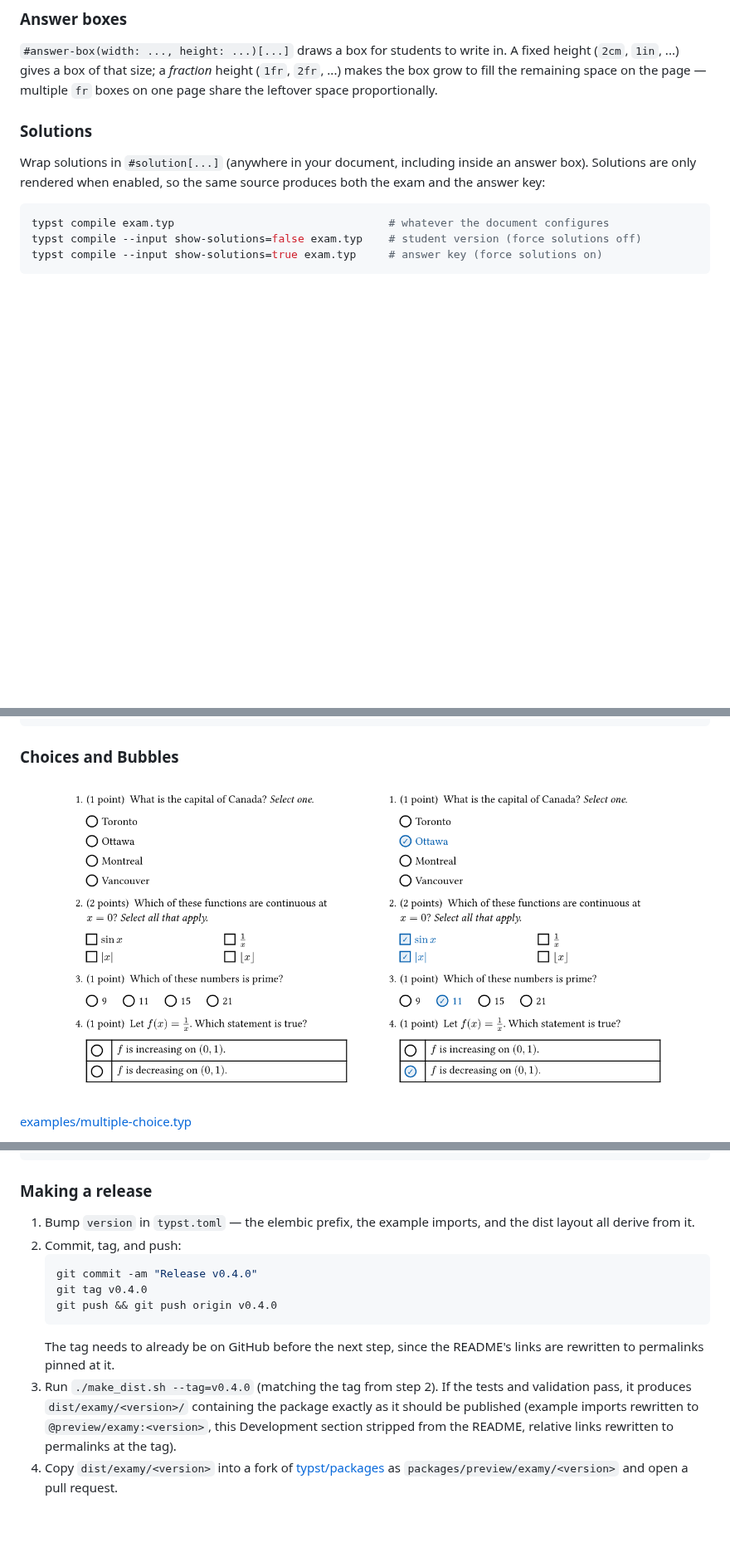
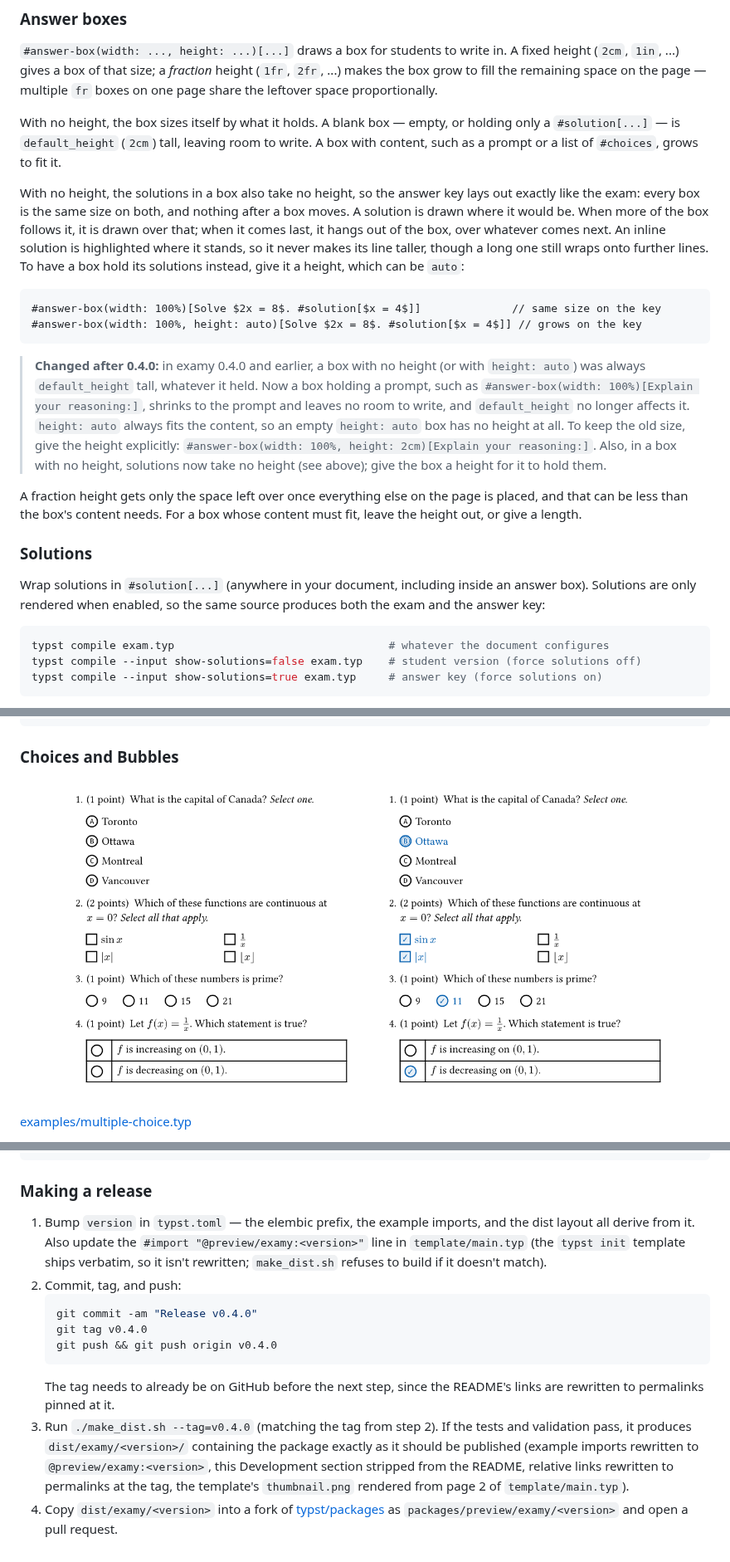
Before and after one commit to siefkenj/typst-examy, a Markdown page: README.md, 3 parts joined by grey strips. Shown at 83% size. GitHub-like rendering; pictures changed too: examples/images/multiple-choice-key.png, examples/images/multiple-choice.png; blank space fills up the shorter version.

````diff
--- a/README.md
+++ b/README.md
@@ -147,6 +157,40 @@ height (`1fr`, `2fr`, ...) makes the box grow to fill the remaining space on
 the page — multiple `fr` boxes on one page share the leftover space
 proportionally.
 
+With no height, the box sizes itself by what it holds. A blank box — empty,
+or holding only a `#solution[...]` — is `default_height` (`2cm`) tall, leaving
+room to write. A box with content, such as a prompt or a list of `#choices`,
+grows to fit it.
+
+With no height, the solutions in a box also take no height, so the answer key
+lays out exactly like the exam: every box is the same size on both, and
+nothing after a box moves. A solution is drawn where it would be. When more
+of the box follows it, it is drawn over that; when it comes last, it hangs out
+of the box, over whatever comes next. An inline solution is highlighted where
+it stands, so it never makes its line taller, though a long one still wraps
+onto further lines. To have a box hold its solutions instead, give it a
+height, which can be `auto`:
+
+```typst
+#answer-box(width: 100%)[Solve $2x = 8$. #solution[$x = 4$]]              // same size on the key
+#answer-box(width: 100%, height: auto)[Solve $2x = 8$. #solution[$x = 4$]] // grows on the key
+```
+
+> **Changed after 0.4.0:** in examy 0.4.0 and earlier, a box with no height
+> (or with `height: auto`) was always `default_height` tall, whatever it held.
+> Now a box holding a prompt, such as
+> `#answer-box(width: 100%)[Explain your reasoning:]`, shrinks to the prompt
+> and leaves no room to write, and `default_height` no longer affects it.
+> `height: auto` always fits the content, so an empty `height: auto` box has
+> no height at all. To keep the old size, give the height explicitly:
+> `#answer-box(width: 100%, height: 2cm)[Explain your reasoning:]`. Also, in
+> a box with no height, solutions now take no height (see above); give the box
+> a height for it to hold them.
+
+A fraction height gets only the space left over once everything else on the
+page is placed, and that can be less than the box's content needs. For a box
+whose content must fit, leave the height out, or give a length.
+
 ### Solutions
 
 Wrap solutions in `#solution[...]` (anywhere in your document, including inside an answer box).
@@ -628,7 +687,10 @@ The following commands are useful for development.
 ### Making a release
 
 1. Bump `version` in `typst.toml` — the elembic prefix, the example
-   imports, and the dist layout all derive from it.
+   imports, and the dist layout all derive from it. Also update the
+   `#import "@preview/examy:<version>"` line in `template/main.typ` (the
+   `typst init` template ships verbatim, so it isn't rewritten;
+   `make_dist.sh` refuses to build if it doesn't match).
 2. Commit, tag, and push:
    ```bash
    git commit -am "Release v0.4.0"
@@ -641,7 +703,8 @@ The following commands are useful for development.
    tests and validation pass, it produces `dist/examy/<version>/` containing
    the package exactly as it should be published (example imports rewritten
    to `@preview/examy:<version>`, this Development section stripped from
-   the README, relative links rewritten to permalinks at the tag).
+   the README, relative links rewritten to permalinks at the tag, the
+   template's `thumbnail.png` rendered from page 2 of `template/main.typ`).
 4. Copy `dist/examy/<version>` into a fork of
    [typst/packages](https://github.com/typst/packages) as
    `packages/preview/examy/<version>` and open a pull request.
````
Also changed, not shown: other parts of README.md (+31 -6 lines), CHANGELOG.md (added, +27 -0 lines), 14 other files.
